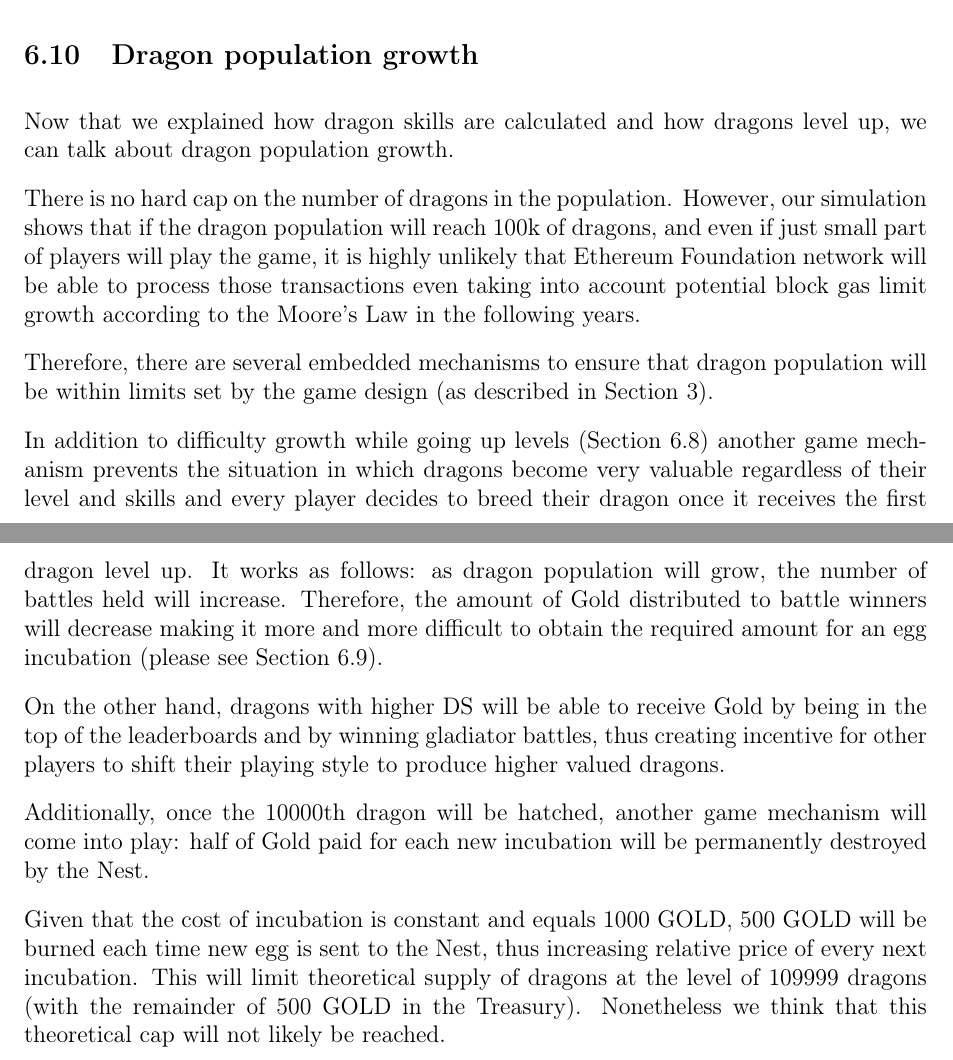
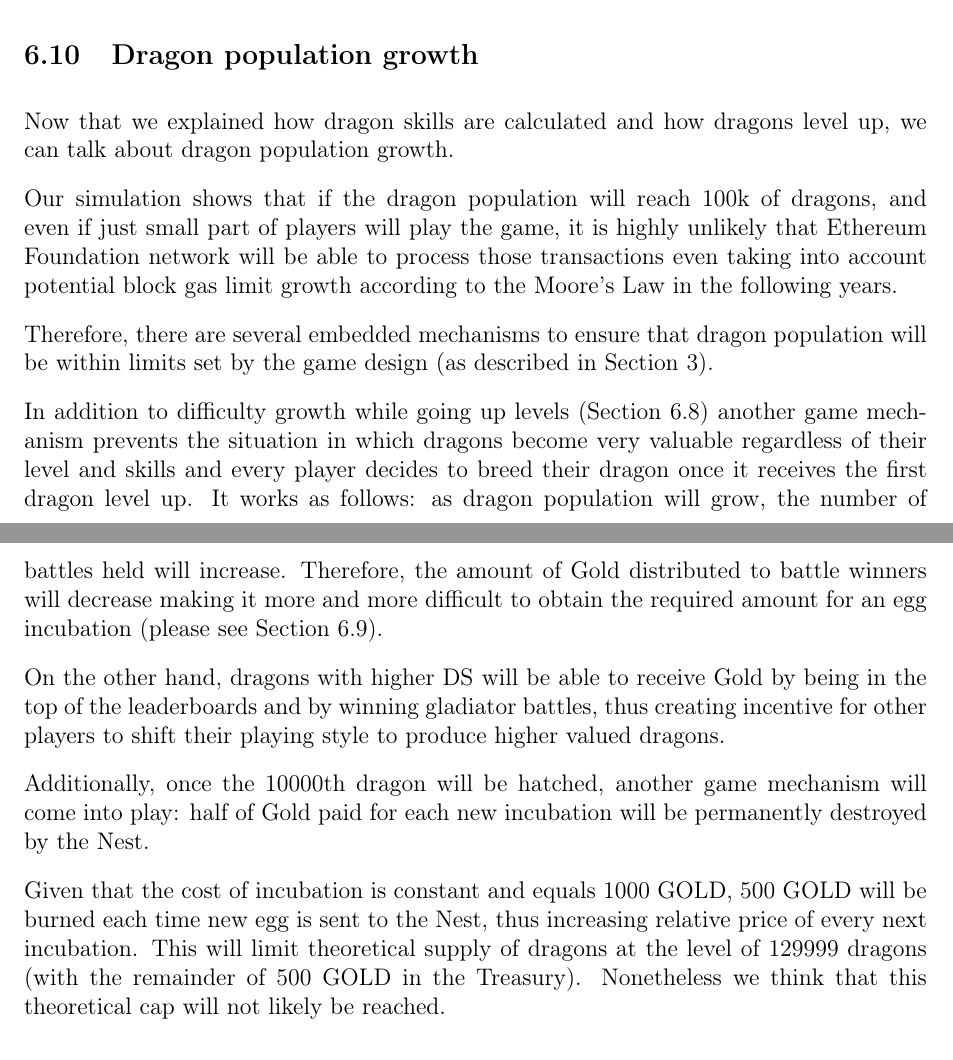
Before and after one commit to dragonereum/dragonereum-wp, a LaTeX document (dragonereum-whitepaper.tex): two parts of pages 37 and 38 of 59, joined at a grey line, cut so that both start at the same text. Compiled offline with pdfLaTeX.

Commit message:
Dragon population growth

```diff
--- a/dragonereum-whitepaper.tex
+++ b/dragonereum-whitepaper.tex
@@ -1891,7 +1891,7 @@ Additionally, due to the early adopter advantage, it will be easier for those pl
 
 Now that we explained how dragon skills are calculated and how dragons level up, we can talk about dragon population growth.\par
 
-There is no hard cap on the number of dragons in the population. However, our simulation shows that if the dragon population will reach 100k of dragons, and even if just small part of players will play the game, it is highly unlikely that Ethereum Foundation network will be able to process those transactions even taking into account potential block gas limit growth according to the Moore's Law in the following years.\par
+Our simulation shows that if the dragon population will reach 100k of dragons, and even if just small part of players will play the game, it is highly unlikely that Ethereum Foundation network will be able to process those transactions even taking into account potential block gas limit growth according to the Moore's Law in the following years.\par
 
 Therefore, there are several embedded mechanisms to ensure that dragon population will be within limits set by the game design (as described in Section \ref{Game Design Constraints}).\par
 
@@ -1901,7 +1901,7 @@ On the other hand, dragons with higher DS\textit{ }will be able to receive Gold
 
 Additionally, once the 10000th dragon will be hatched, another game mechanism will come into play: half of Gold paid for each new incubation will be permanently destroyed by the Nest.\par
 
-Given that the cost of incubation is constant and equals 1000 GOLD, 500 GOLD will be burned each time new egg is sent to the Nest, thus increasing relative price of every next incubation. This will limit theoretical supply of dragons at the level of 109999 dragons (with the remainder of 500 GOLD in the Treasury). Nonetheless we think that this theoretical cap will not likely be reached.\par
+Given that the cost of incubation is constant and equals 1000 GOLD, 500 GOLD will be burned each time new egg is sent to the Nest, thus increasing relative price of every next incubation. This will limit theoretical supply of dragons at the level of 129999 dragons (with the remainder of 500 GOLD in the Treasury). Nonetheless we think that this theoretical cap will not likely be reached.\par
 
  %%%%%%%%%%%%  Starting New Page here %%%%%%%%%%%%%%
 \newpage
```
